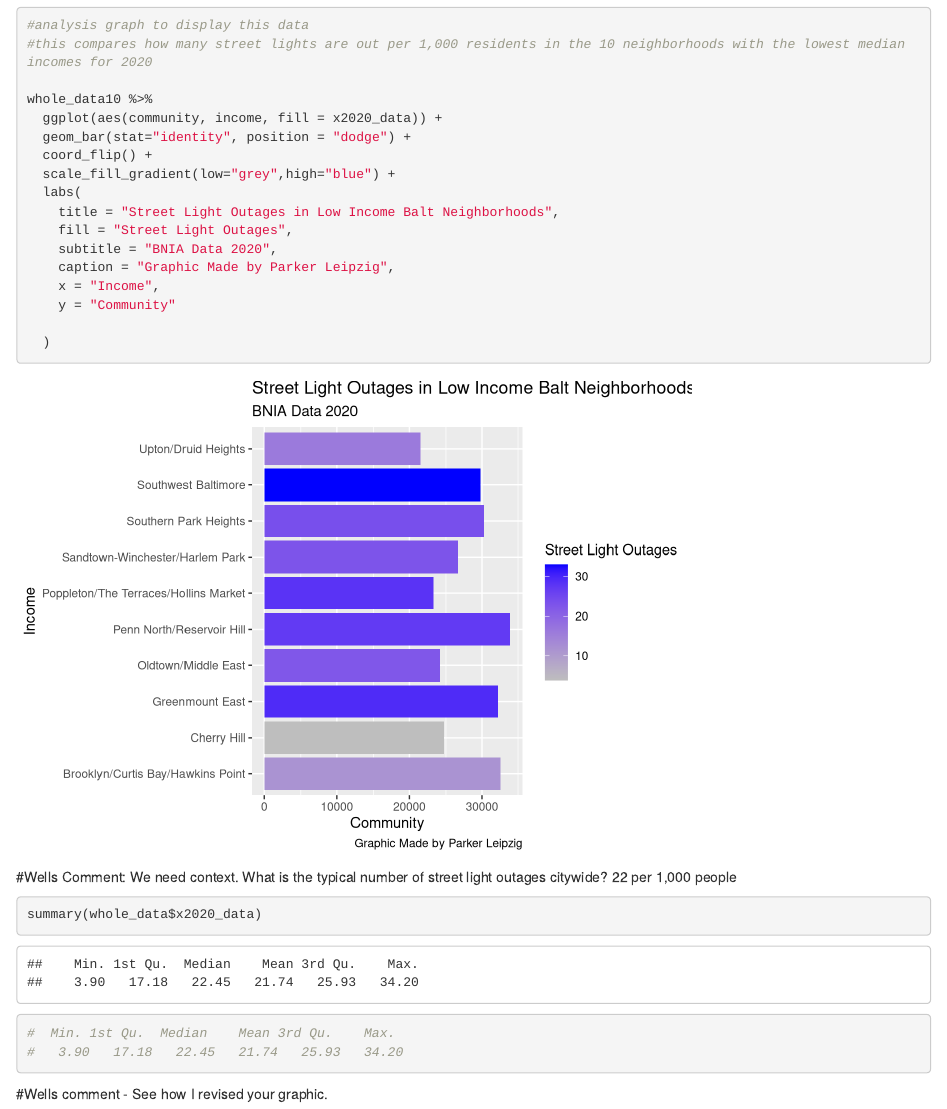
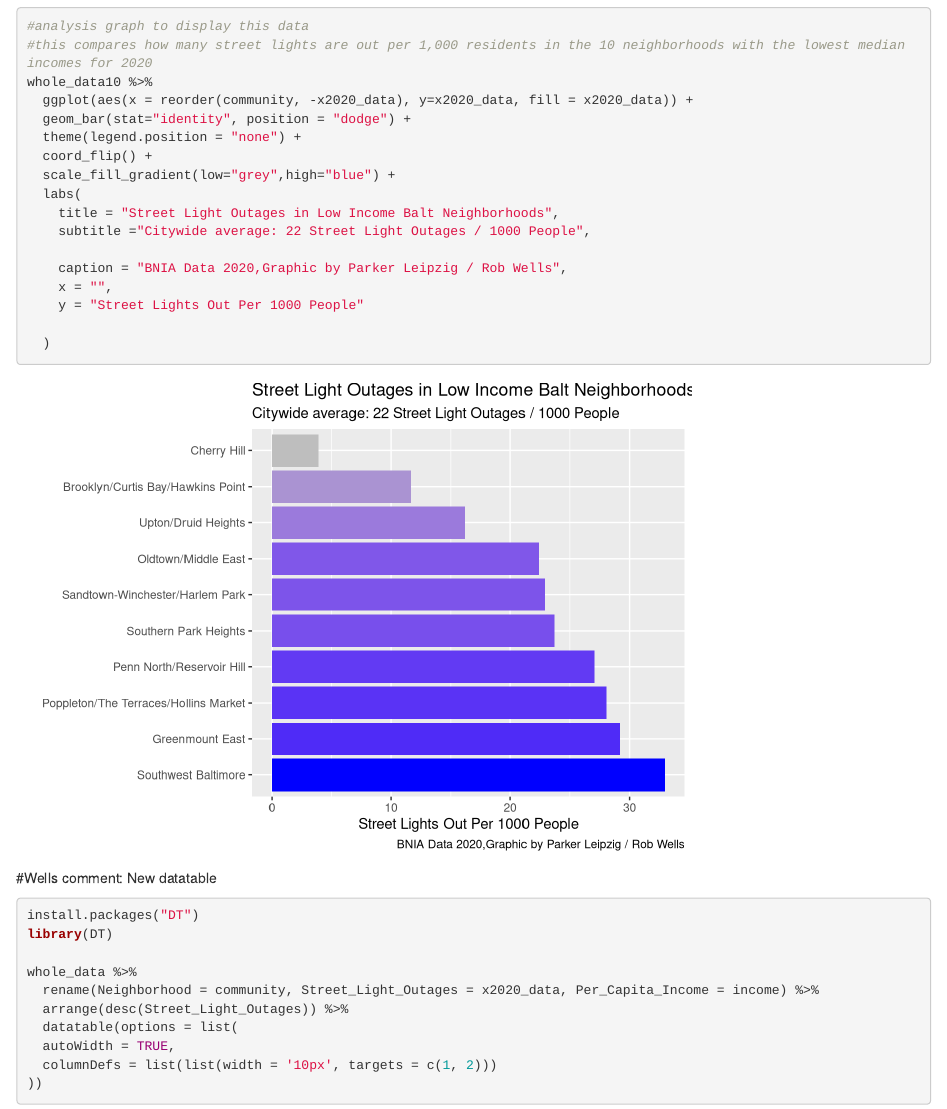
Before and after one commit to parkerleipzig/data_class_fall_2022, an R Markdown document (mydata/Parker Revised Oct 25.Rmd): the page in a window 1100 px wide, from 2190 px down before the commit and from 2430 px down after it, so that both start at the same text. Rendered offline with R 4.5, knitr and Pandoc, with nearby package versions; column names are cleaned by a stand-in for the janitor package.

Commit message:
Update Parker Revised Oct 25.Rmd

````diff
--- a/mydata/Parker Revised Oct 25.Rmd
+++ b/mydata/Parker Revised Oct 25.Rmd
@@ -48,25 +48,6 @@ whole_data10 <- whole_data %>%
   slice_min(income, n = 10)
 ```
 
-```{r}
-#analysis graph to display this data
-#this compares how many street lights are out per 1,000 residents in the 10 neighborhoods with the lowest median incomes for 2020
-
-whole_data10 %>%
-  ggplot(aes(community, income, fill = x2020_data)) +
-  geom_bar(stat="identity", position = "dodge") +
-  coord_flip() +
-  scale_fill_gradient(low="grey",high="blue") +
-  labs(
-    title = "Street Light Outages in Low Income Balt Neighborhoods",
-    fill = "Street Light Outages",
-    subtitle = "BNIA Data 2020",
-    caption = "Graphic Made by Parker Leipzig",
-    x = "Income",
-    y = "Community"
-
-  )
-```
 #Wells Comment: We need context. What is the typical number of street light outages citywide? 22 per 1,000 people
 
 ```{r}
@@ -78,6 +59,8 @@ summary(whole_data$x2020_data)
 #Wells comment - See how I revised your graphic.
 
 ```{r}
+#analysis graph to display this data
+#this compares how many street lights are out per 1,000 residents in the 10 neighborhoods with the lowest median incomes for 2020
 whole_data10 %>%
   ggplot(aes(x = reorder(community, -x2020_data), y=x2020_data, fill = x2020_data)) +
   geom_bar(stat="identity", position = "dodge") +
````
